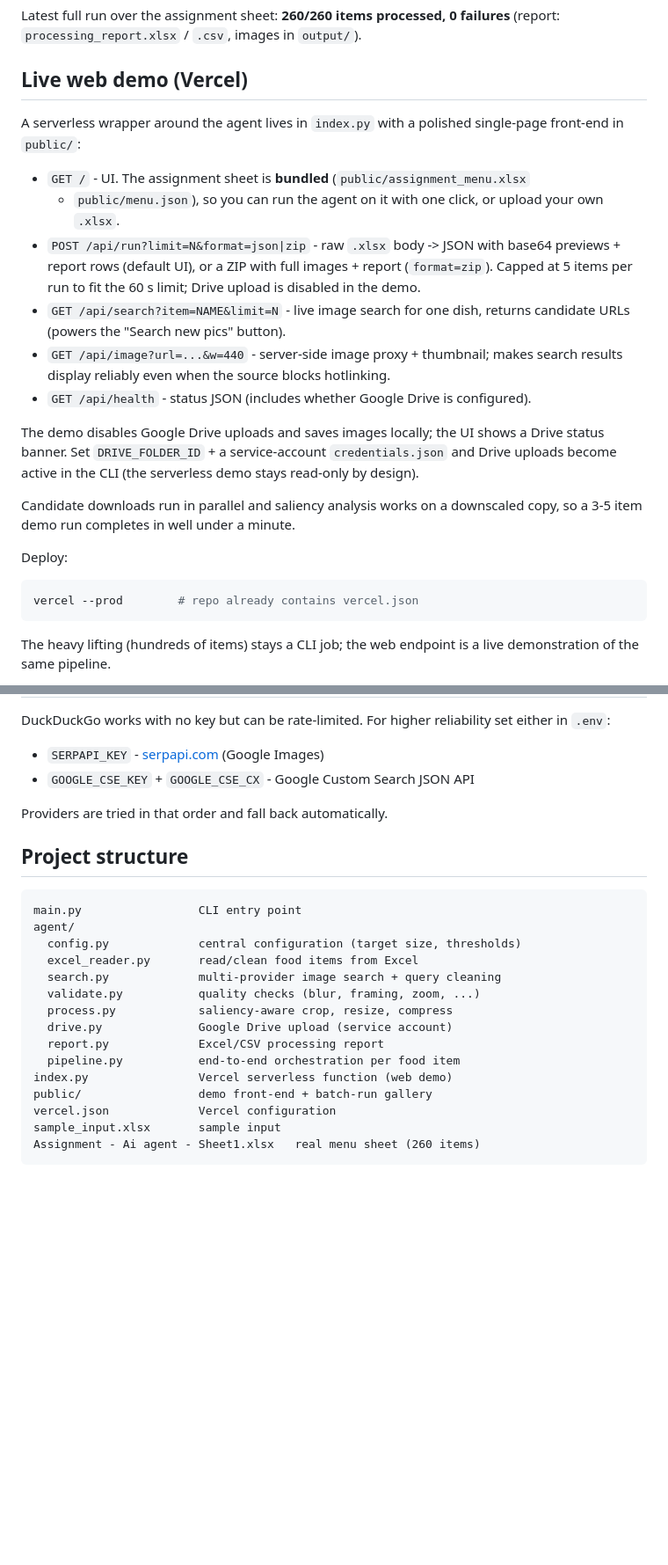
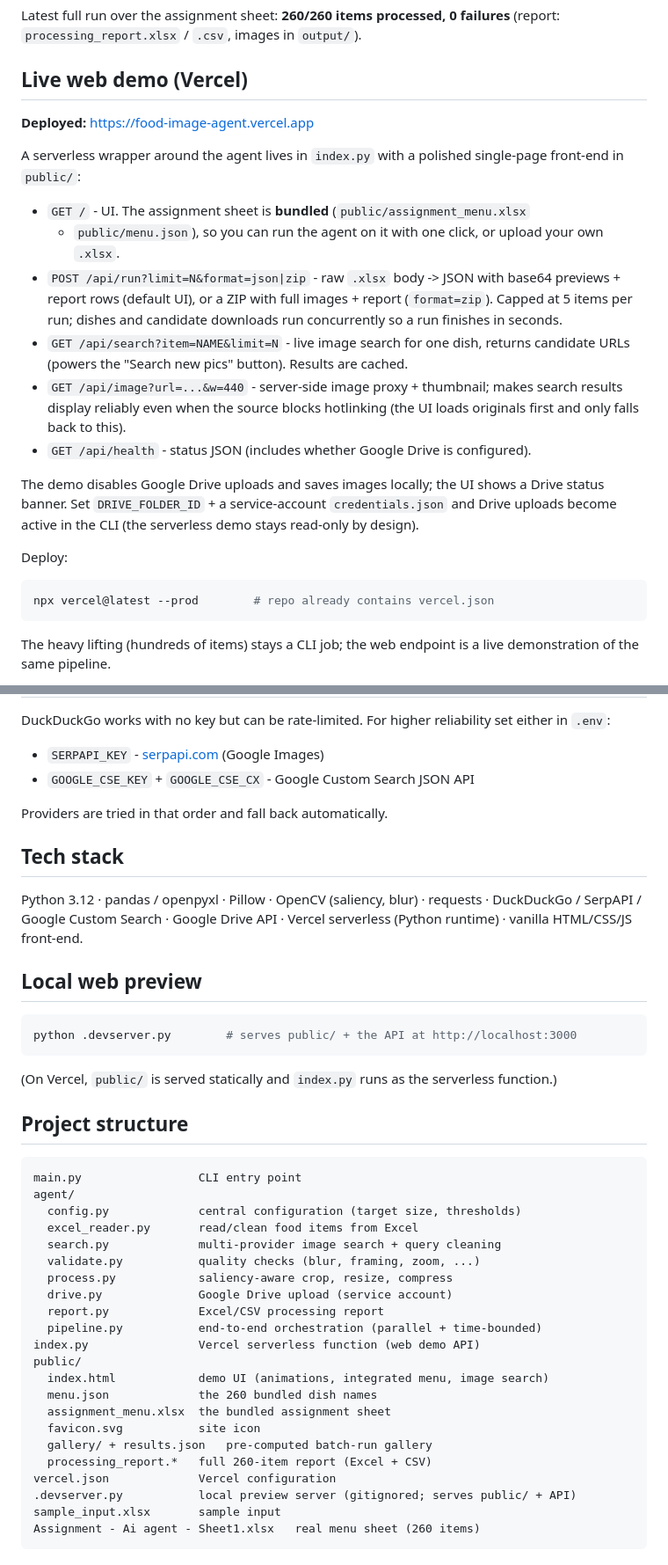
Before and after one commit to Shalini25sristi/food-image-agent, a Markdown page: README.md, 2 parts joined by grey strips. Shown at 88% size. GitHub-like rendering; blank space fills up the shorter version.

Commit message:
docs: add live demo link and document web, search & parallel features

````diff
--- a/README.md
+++ b/README.md
@@ -56,6 +63,8 @@ Latest full run over the assignment sheet: **260/260 items processed, 0 failures
 
 ## Live web demo (Vercel)
 
+**Deployed:** https://food-image-agent.vercel.app
+
 A serverless wrapper around the agent lives in `index.py` with a polished
 single-page front-end in `public/`:
 
@@ -64,12 +73,14 @@ single-page front-end in `public/`:
   upload your own `.xlsx`.
 - `POST /api/run?limit=N&format=json|zip` - raw `.xlsx` body -> JSON with
   base64 previews + report rows (default UI), or a ZIP with full images +
-  report (`format=zip`). Capped at 5 items per run to fit the 60 s limit;
-  Drive upload is disabled in the demo.
+  report (`format=zip`). Capped at 5 items per run; dishes and candidate
+  downloads run concurrently so a run finishes in seconds.
 - `GET /api/search?item=NAME&limit=N` - live image search for one dish,
-  returns candidate URLs (powers the "Search new pics" button).
-- `GET /api/image?url=...&w=440` - server-side image proxy + thumbnail; makes
-  search results display reliably even when the source blocks hotlinking.
+  returns candidate URLs (powers the "Search new pics" button). Results are
+  cached.
+- `GET /api/image?url=...&w=440` - server-side image proxy + thumbnail;
+  makes search results display reliably even when the source blocks
+  hotlinking (the UI loads originals first and only falls back to this).
 - `GET /api/health` - status JSON (includes whether Google Drive is configured).
 
 The demo disables Google Drive uploads and saves images locally; the UI shows
@@ -77,13 +88,10 @@ a Drive status banner. Set `DRIVE_FOLDER_ID` + a service-account
 `credentials.json` and Drive uploads become active in the CLI (the serverless
 demo stays read-only by design).
 
-Candidate downloads run in parallel and saliency analysis works on a
-downscaled copy, so a 3-5 item demo run completes in well under a minute.
-
 Deploy:
 
 ```bash
-vercel --prod        # repo already contains vercel.json
+npx vercel@latest --prod        # repo already contains vercel.json
 ```
 
 The heavy lifting (hundreds of items) stays a CLI job; the web endpoint is a
@@ -129,6 +137,21 @@ reliability set either in `.env`:
 
 Providers are tried in that order and fall back automatically.
 
+## Tech stack
+
+Python 3.12 · pandas / openpyxl · Pillow · OpenCV (saliency, blur) ·
+requests · DuckDuckGo / SerpAPI / Google Custom Search · Google Drive API ·
+Vercel serverless (Python runtime) · vanilla HTML/CSS/JS front-end.
+
+## Local web preview
+
+```bash
+python .devserver.py        # serves public/ + the API at http://localhost:3000
+```
+
+(On Vercel, `public/` is served statically and `index.py` runs as the
+serverless function.)
+
 ## Project structure
 
 ```
@@ -141,10 +164,17 @@ agent/
   process.py            saliency-aware crop, resize, compress
   drive.py              Google Drive upload (service account)
   report.py             Excel/CSV processing report
-  pipeline.py           end-to-end orchestration per food item
-index.py                Vercel serverless function (web demo)
-public/                 demo front-end + batch-run gallery
+  pipeline.py           end-to-end orchestration (parallel + time-bounded)
+index.py                Vercel serverless function (web demo API)
+public/
+  index.html            demo UI (animations, integrated menu, image search)
+  menu.json             the 260 bundled dish names
+  assignment_menu.xlsx  the bundled assignment sheet
+  favicon.svg           site icon
+  gallery/ + results.json   pre-computed batch-run gallery
+  processing_report.*   full 260-item report (Excel + CSV)
 vercel.json             Vercel configuration
+.devserver.py           local preview server (gitignored; serves public/ + API)
 sample_input.xlsx       sample input
 Assignment - Ai agent - Sheet1.xlsx   real menu sheet (260 items)
 ```
````
Also changed, not shown: other parts of README.md (+16 -8 lines).
